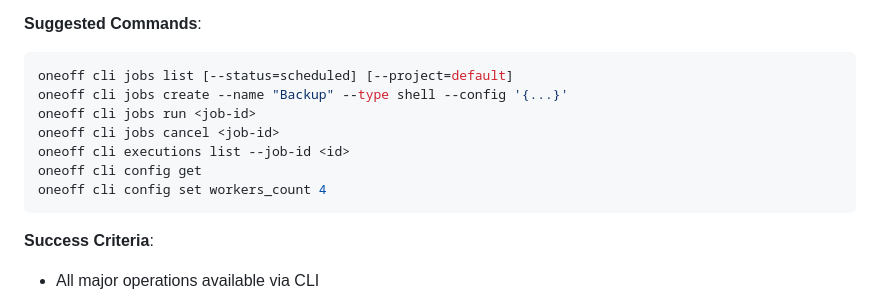
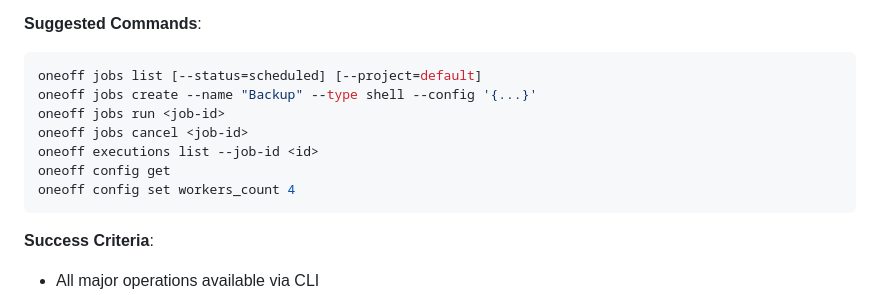
Before and after one commit to meysam81/oneoff, a Markdown page: ROADMAP.md, the part around the change. GitHub-like rendering.

````diff
--- a/ROADMAP.md
+++ b/ROADMAP.md
@@ -573,13 +573,13 @@ oneoff_api_requests_total{method,path,status}
 
 **Suggested Commands**:
 ```bash
-oneoff cli jobs list [--status=scheduled] [--project=default]
-oneoff cli jobs create --name "Backup" --type shell --config '{...}'
-oneoff cli jobs run <job-id>
-oneoff cli jobs cancel <job-id>
-oneoff cli executions list --job-id <id>
-oneoff cli config get
-oneoff cli config set workers_count 4
+oneoff jobs list [--status=scheduled] [--project=default]
+oneoff jobs create --name "Backup" --type shell --config '{...}'
+oneoff jobs run <job-id>
+oneoff jobs cancel <job-id>
+oneoff executions list --job-id <id>
+oneoff config get
+oneoff config set workers_count 4
 ```
 
 **Success Criteria**:
````
